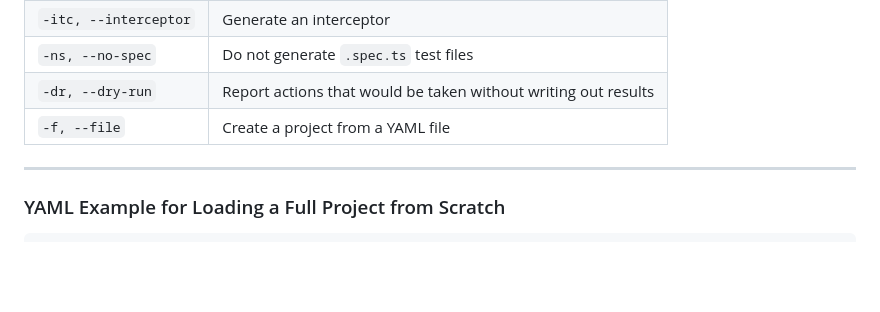
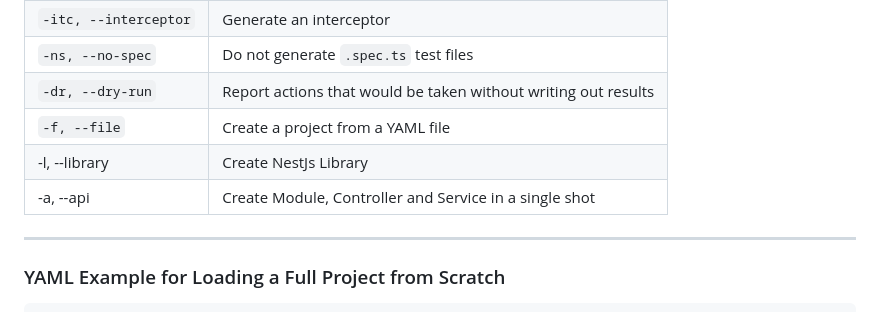
Before and after one commit to vinisalves/nest-combo, a Markdown page: README.MD, the part around the change. Drawn GitHub-style; blank space fills up the shorter version.

Commit message:
fix: updated README.MD

```diff
--- a/README.MD
+++ b/README.MD
@@ -106,6 +106,8 @@ nest-combo -f project.yml
 | `-ns, --no-spec`      | Do not generate `.spec.ts` test files                          |
 | `-dr, --dry-run`      | Report actions that would be taken without writing out results |
 | `-f, --file`          | Create a project from a YAML file                              |
+| -l, --library         | Create NestJs Library                                          |
+| -a, --api             | Create Module, Controller and Service in a single shot         |
 
 ---
 
```
